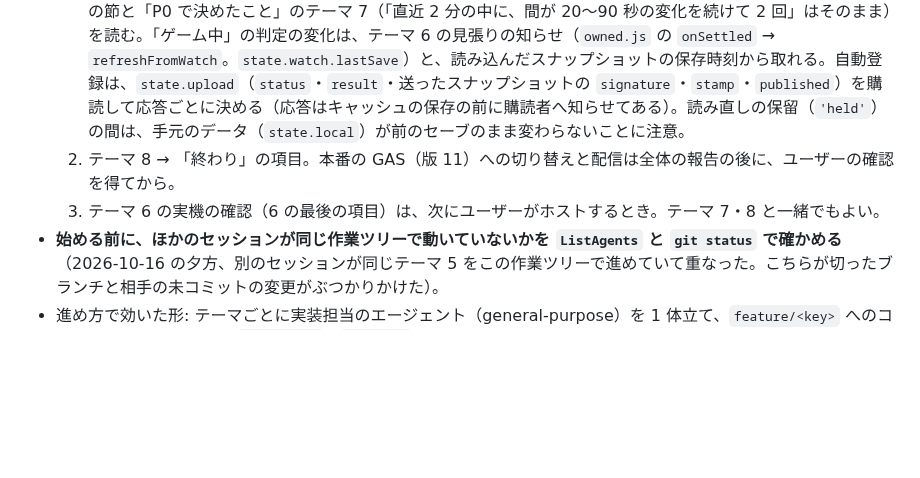
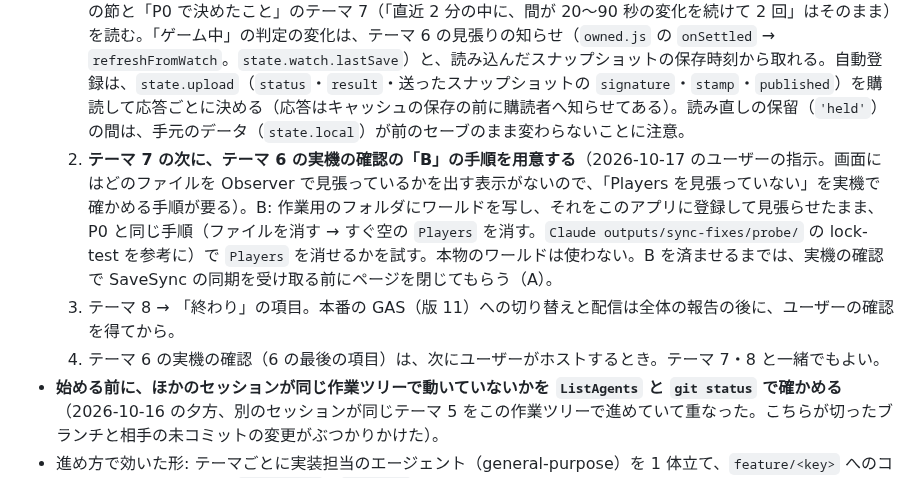
Before and after one commit to nato093/pal-breeding-note, a Markdown page: docs/sync-fixes/TODO.md, the part around the change. Drawn GitHub-style; blank space fills up the shorter version.

Commit message:
TODO: テーマ 7 の次に、テーマ 6 の実機の確認の B の手順（写したワールドで Players を消せるか）を用意する
Co-Authored-By: Claude Opus 5.5 <noreply@anthropic.com>

```diff
--- a/docs/sync-fixes/TODO.md
+++ b/docs/sync-fixes/TODO.md
@@ -120,8 +120,9 @@
 
 - **2026-10-17 の昼（セッション a95dcb3f）: テーマ 1〜6 は統合ブランチにマージ済み（テーマ 6 は 960bfd9）。GAS の版 11・テスト用の deployment・計測・`api-check`・巻き戻しのリハーサル・P0 も済み。次は上から順に:**
   1. **テーマ 7 host-rotation**: `git switch -c feature/host-rotation integrate/sync-fixes` から。README の 7 の節と「P0 で決めたこと」のテーマ 7（「直近 2 分の中に、間が 20〜90 秒の変化を続けて 2 回」はそのまま）を読む。「ゲーム中」の判定の変化は、テーマ 6 の見張りの知らせ（`owned.js` の `onSettled` → `refreshFromWatch`。`state.watch.lastSave`）と、読み込んだスナップショットの保存時刻から取れる。自動登録は、`state.upload`（`status`・`result`・送ったスナップショットの `signature`・`stamp`・`published`）を購読して応答ごとに決める（応答はキャッシュの保存の前に購読者へ知らせてある）。読み直しの保留（`'held'`）の間は、手元のデータ（`state.local`）が前のセーブのまま変わらないことに注意。
-  2. テーマ 8 → 「終わり」の項目。本番の GAS（版 11）への切り替えと配信は全体の報告の後に、ユーザーの確認を得てから。
-  3. テーマ 6 の実機の確認（6 の最後の項目）は、次にユーザーがホストするとき。テーマ 7・8 と一緒でもよい。
+  2. **テーマ 7 の次に、テーマ 6 の実機の確認の「B」の手順を用意する**（2026-10-17 のユーザーの指示。画面にはどのファイルを Observer で見張っているかを出す表示がないので、「Players を見張っていない」を実機で確かめる手順が要る）。B: 作業用のフォルダにワールドを写し、それをこのアプリに登録して見張らせたまま、P0 と同じ手順（ファイルを消す → すぐ空の `Players` を消す。`Claude outputs/sync-fixes/probe/` の lock-test を参考に）で `Players` を消せるかを試す。本物のワールドは使わない。B を済ませるまでは、実機の確認で SaveSync の同期を受け取る前にページを閉じてもらう（A）。
+  3. テーマ 8 → 「終わり」の項目。本番の GAS（版 11）への切り替えと配信は全体の報告の後に、ユーザーの確認を得てから。
+  4. テーマ 6 の実機の確認（6 の最後の項目）は、次にユーザーがホストするとき。テーマ 7・8 と一緒でもよい。
 - **始める前に、ほかのセッションが同じ作業ツリーで動いていないかを `ListAgents` と `git status` で確かめる**（2026-10-16 の夕方、別のセッションが同じテーマ 5 をこの作業ツリーで進めていて重なった。こちらが切ったブランチと相手の未コミットの変更がぶつかりかけた）。
 - 進め方で効いた形: テーマごとに実装担当のエージェント（general-purpose）を 1 体立て、`feature/<key>` へのコミットまで任せる。親は `git status`・`npm test`（終了コード）・差分の個人情報（実在のプレイヤー名・ワールド名・ID・ユーザー名入りのパス。調べる語の一覧は文書に書かず、親のメモリの「公開リポジトリに個人情報を書かない」から取る）を確かめてから `--no-ff` でマージする。担当には README の節を読ませ、「範囲の外は直さない・push しない・`Claude outputs/` に触れない」を必ず添える。
 - 気づいたこと: (a) 作業ツリーは担当がブランチを切り替えながら使うので、GAS の push のように統合ブランチの中身が要る作業は `git worktree add "Claude outputs/worktrees/<名前>" integrate/sync-fixes` の別の作業フォルダで行う（`.clasp.json` は Git の対象外なので写す。clasp はリポジトリの `node_modules/.bin/clasp` を使う。`build:gas` の後の gas/Shared.js の差分は改行だけ）。使い終わったら `git worktree remove`（`Claude outputs/worktrees/sync-gas` の空のフォルダが権限で消せずに残っている。消してよい）。(b) `npm run test:perf` は、ゲームが動いて CPU が埋まっていると、共有の 20,000 行の変換（予算 200ms）とパルリバーサーの D17（予算 2 秒）が揺れて落ちる。変更前のコードでも同じように落ちた（予算は変えない。`--test-concurrency=1` でも流して比べる）。(c) テーマ 4 で 10 秒ごとに `pollAuto` を呼ぶようになったので、ホストの裏のタブも 20 秒ごとにセーブを確かめる（長く裏にあると Chrome が 1 分に 1 回まで遅らせるのは同じ。見張りはテーマ 6）。(d) 本番の GAS は版 10 のままなので、新しい画面は ownedSince を 1 時間に 1 回試して BAD_ACTION で今の 2 回呼びに落ちる。
```
